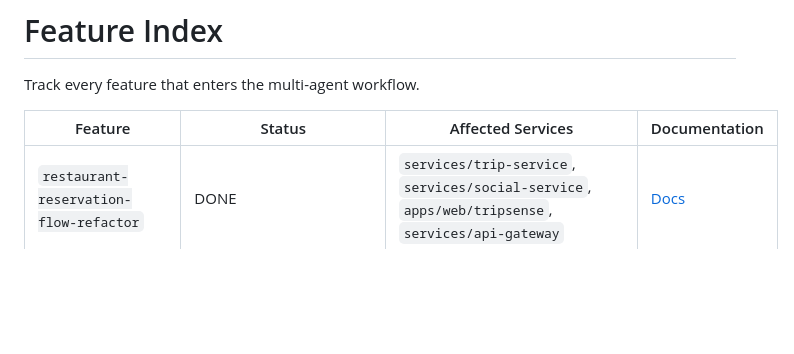
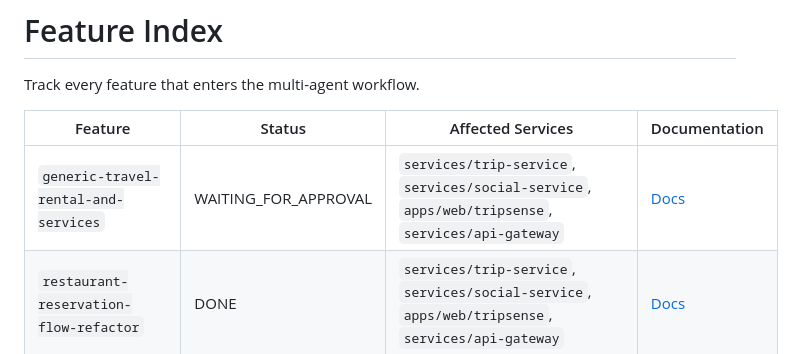
Before and after one commit to tripsense-team/tripsense-platform, a Markdown page: docs/features/index.md, the part around the change. Rendered like a GitHub page; blank space fills up the shorter version.

Commit message:
docs(features): add generic travel rental and services business analysis specification

```diff
--- a/docs/features/index.md
+++ b/docs/features/index.md
@@ -4,6 +4,7 @@ Track every feature that enters the multi-agent workflow.
 
 | Feature | Status | Affected Services | Documentation |
 | --- | --- | --- | --- |
+| `generic-travel-rental-and-services` | WAITING_FOR_APPROVAL | `services/trip-service`, `services/social-service`, `apps/web/tripsense`, `services/api-gateway` | [Docs](./generic-travel-rental-and-services.md) |
 | `restaurant-reservation-flow-refactor` | DONE | `services/trip-service`, `services/social-service`, `apps/web/tripsense`, `services/api-gateway` | [Docs](./restaurant-reservation-flow-refactor.md) |
 | `in-chat-reservation-offer` | DONE | `services/social-service`, `services/trip-service`, `apps/web/tripsense`, `services/api-gateway` | [Docs](./in-chat-reservation-offer.md) |
 | `onboarding-daily-budget-recommendations` | DONE | `apps/web/tripsense`, `services/context-service`, `services/place-service`, `services/recommendation-service` | [Docs](./onboarding-daily-budget-recommendations.md) |
```
Also changed, not shown: docs/features/generic-travel-rental-and-services.md (added, +350 -0 lines).
